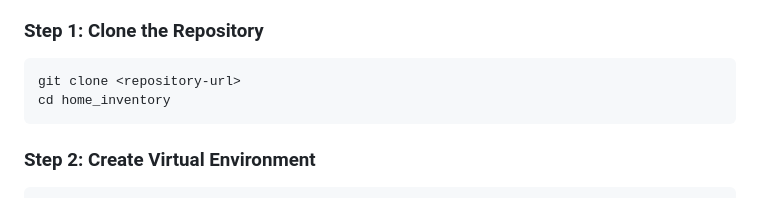
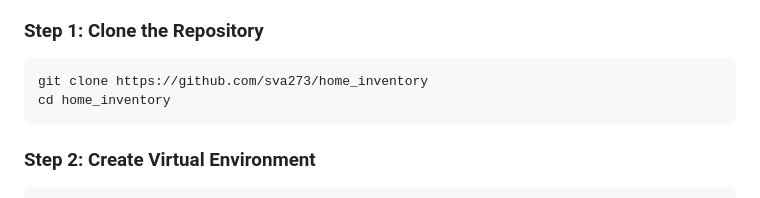
Before and after one commit to sva273/home_inventory, a Markdown page: README.md, the part around the change. GitHub-like rendering.

````diff
--- a/README.md
+++ b/README.md
@@ -46,7 +46,7 @@ A Django-based web application for managing your home inventory. Organize your i
 ### Step 1: Clone the Repository
 
 ```bash
-git clone <repository-url>
+git clone https://github.com/sva273/home_inventory
 cd home_inventory
 ```
 
````
